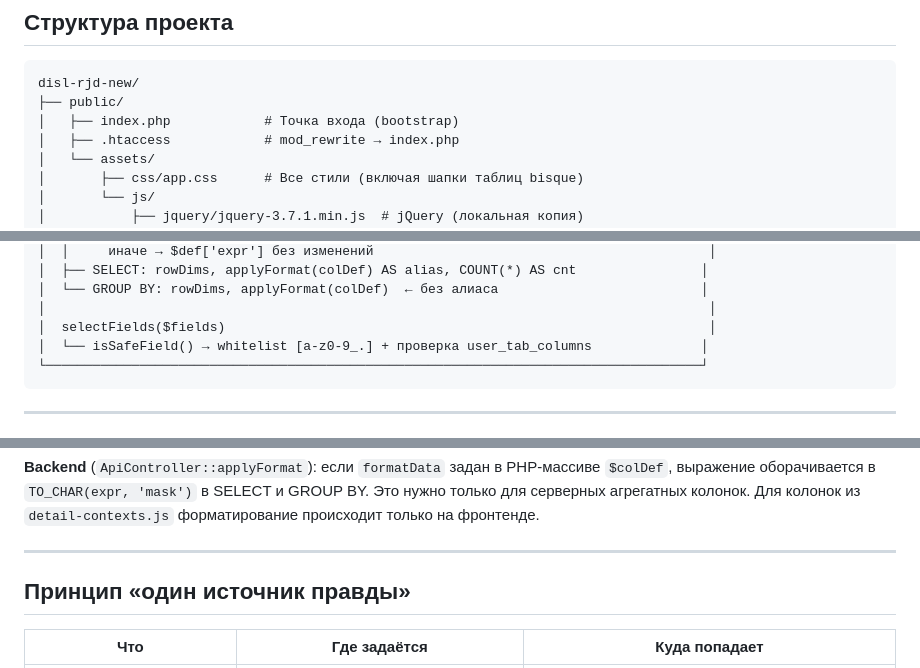
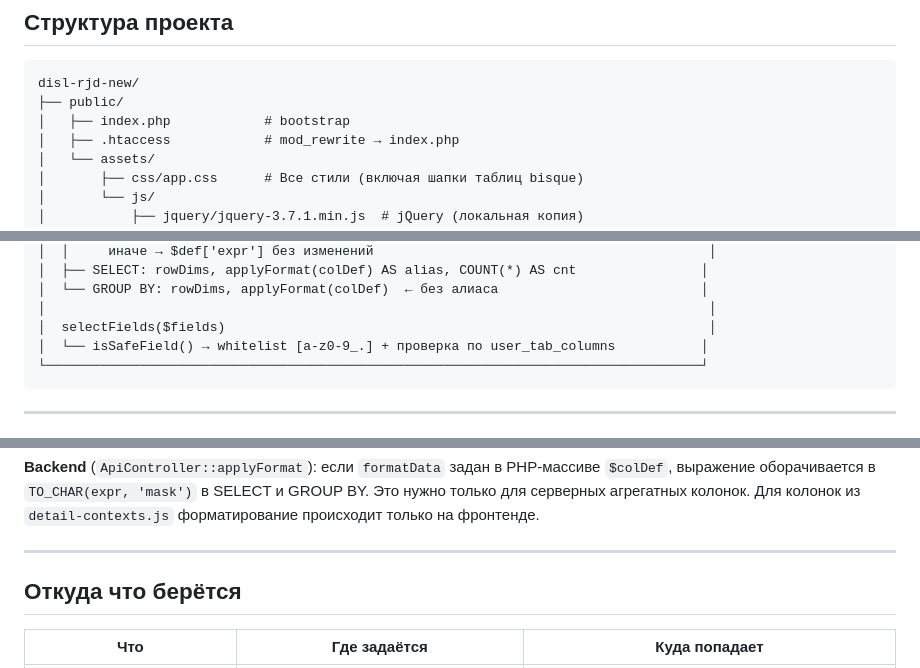
Before and after one commit to rustikru/disl-rjd-new, a Markdown page: README.md, 3 parts joined by grey strips. Rendered like a GitHub page.

````diff
--- a/README.md
+++ b/README.md
@@ -21,7 +21,7 @@
 ```
 disl-rjd-new/
 ├── public/
-│   ├── index.php            # Точка входа (bootstrap)
+│   ├── index.php            # bootstrap
 │   ├── .htaccess            # mod_rewrite → index.php
 │   └── assets/
 │       ├── css/app.css      # Все стили (включая шапки таблиц bisque)
@@ -252,7 +252,7 @@ disl-rjd-new/
 │  └── GROUP BY: rowDims, applyFormat(colDef)  ← без алиаса                          │
 │                                                                                     │
 │  selectFields($fields)                                                              │
-│  └── isSafeField() → whitelist [a-z0-9_.] + проверка user_tab_columns              │
+│  └── isSafeField() → whitelist [a-z0-9_.] + проверка по user_tab_columns           │
 └────────────────────────────────────────────────────────────────────────────────────┘
 ```
 
@@ -535,7 +642,7 @@ DETAIL_CONTEXTS['my-ctx'] = {
 
 ---
 
-## Принцип «один источник правды»
+## Откуда что берётся
 
 | Что                       | Где задаётся                     | Куда попадает                                  |
 | ------------------------- | -------------------------------- | ---------------------------------------------- |
````
Also changed, not shown: other parts of README.md (+109 -2 lines).
